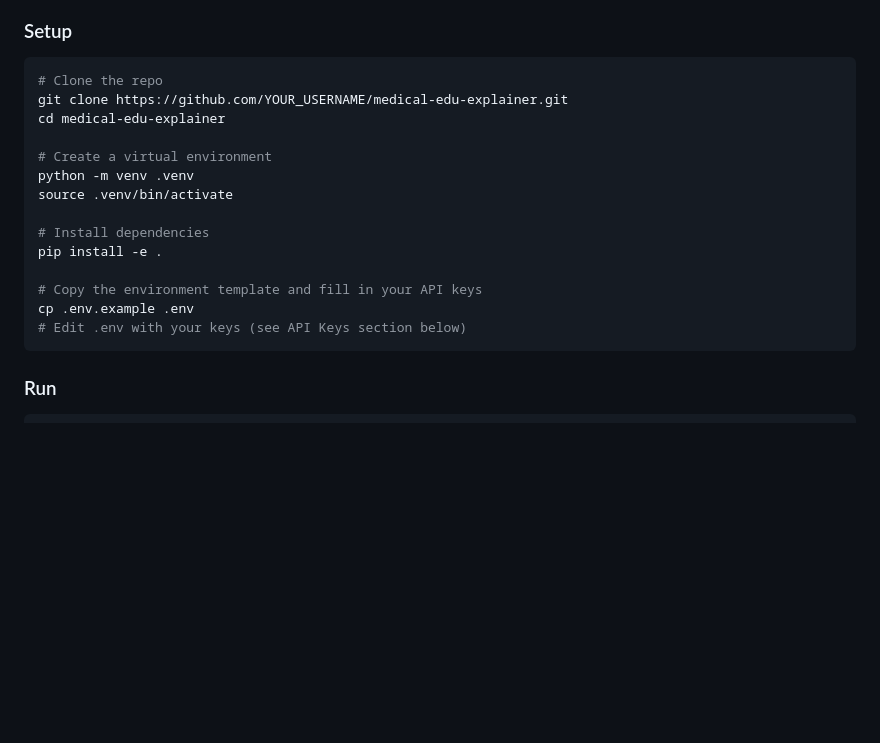
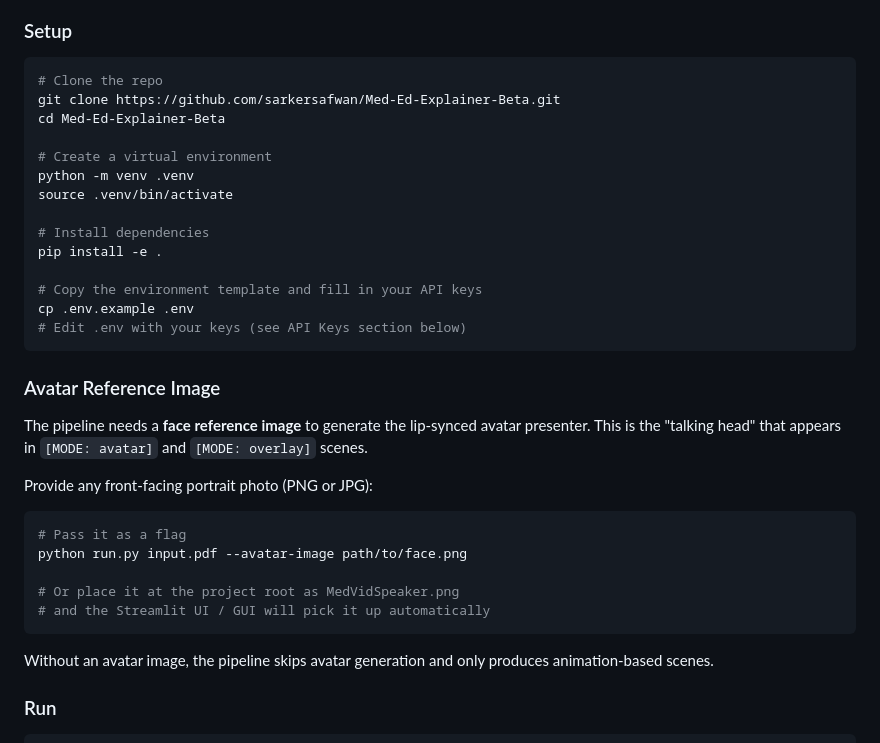
Before and after one commit to sarkersafwan/Med-Ed-Explainer-Beta, a Markdown page: README.md, the part around the change. Rendered like a GitHub page; blank space fills up the shorter version.

Commit message:
Add avatar reference image setup instructions to README
Co-Authored-By: Claude Opus 4.6 (1M context) <noreply@anthropic.com>

````diff
--- a/README.md
+++ b/README.md
@@ -111,8 +111,8 @@ Pushes project metadata, scenes, and segments to Airtable with status tracking f
 
 ```bash
 # Clone the repo
-git clone https://github.com/YOUR_USERNAME/medical-edu-explainer.git
-cd medical-edu-explainer
+git clone https://github.com/sarkersafwan/Med-Ed-Explainer-Beta.git
+cd Med-Ed-Explainer-Beta
 
 # Create a virtual environment
 python -m venv .venv
@@ -125,6 +125,22 @@ pip install -e .
 cp .env.example .env
 # Edit .env with your keys (see API Keys section below)
 ```
+
+### Avatar Reference Image
+
+The pipeline needs a **face reference image** to generate the lip-synced avatar presenter. This is the "talking head" that appears in `[MODE: avatar]` and `[MODE: overlay]` scenes.
+
+Provide any front-facing portrait photo (PNG or JPG):
+
+```bash
+# Pass it as a flag
+python run.py input.pdf --avatar-image path/to/face.png
+
+# Or place it at the project root as MedVidSpeaker.png
+# and the Streamlit UI / GUI will pick it up automatically
+```
+
+Without an avatar image, the pipeline skips avatar generation and only produces animation-based scenes.
 
 ### Run
 
````
